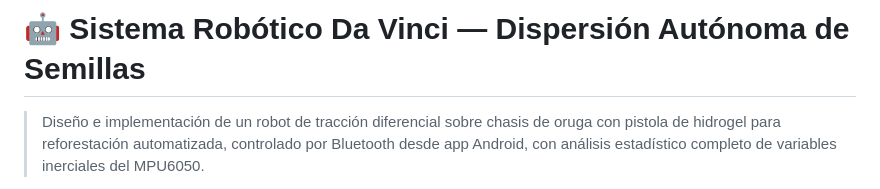
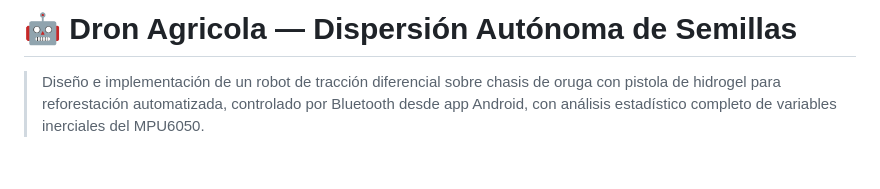
Before and after one commit to Jeff07K/DRON_AGRICOLA_API, a Markdown page: README.md, the part around the change. Drawn GitHub-style; blank space fills up the shorter version.

Commit message:
Change project title to 'Dron Agricola'
Updated project title in README to reflect new focus on agricultural drone.

```diff
--- a/README.md
+++ b/README.md
@@ -1,4 +1,4 @@
-# 🤖 Sistema Robótico Da Vinci — Dispersión Autónoma de Semillas
+# 🤖 Dron Agricola — Dispersión Autónoma de Semillas
 
 > Diseño e implementación de un robot de tracción diferencial sobre chasis de oruga con pistola de hidrogel para reforestación automatizada, controlado por Bluetooth desde app Android, con análisis estadístico completo de variables inerciales del MPU6050.
 
```
